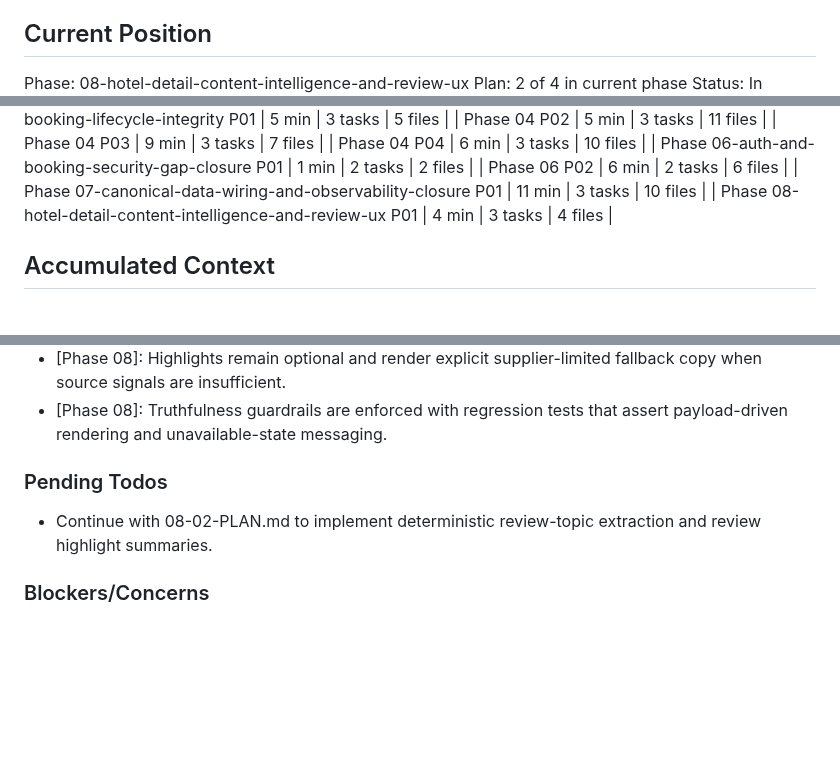
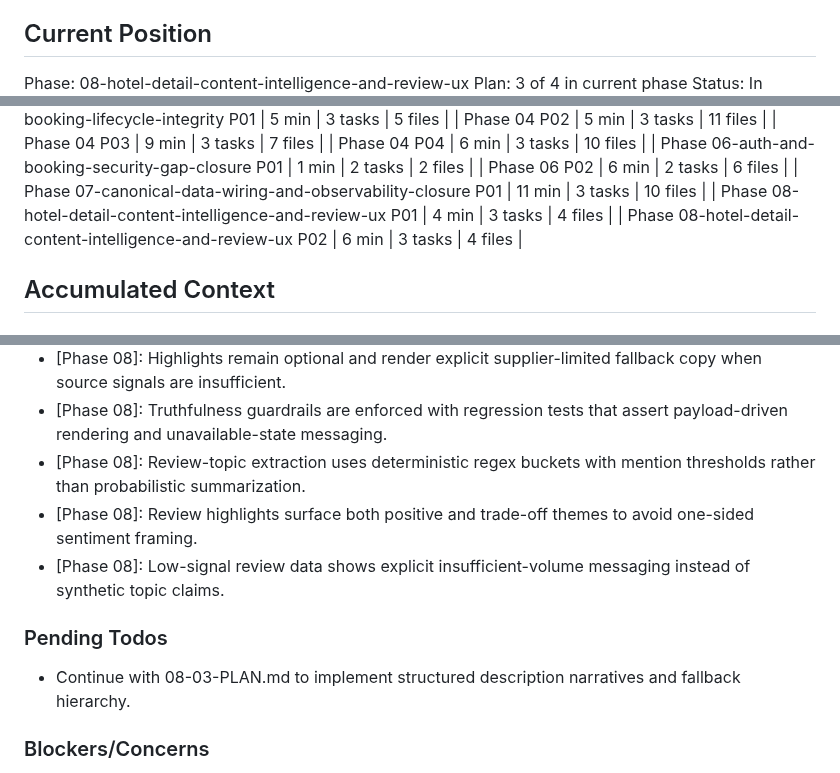
Before and after one commit to CodemasterDevops421/Travel-webapp, a Markdown page: .planning/STATE.md, 3 parts joined by grey strips. GitHub-like rendering; blank space fills up the shorter version.

Commit message:
docs(08-02): complete review highlights plan
- Add 08-02 summary with commits, deviations, and verification results

- Update state position, metrics, decisions, and session continuity for phase 08

```diff
--- a/.planning/STATE.md
+++ b/.planning/STATE.md
@@ -10,5 +10,5 @@ See: .planning/PROJECT.md (updated 2026-02-23)
 ## Current Position
 
 Phase: 08-hotel-detail-content-intelligence-and-review-ux
-Plan: 2 of 4 in current phase
+Plan: 3 of 4 in current phase
 Status: In Progress
@@ -57,6 +57,7 @@ Progress: [##########] 100%
 | Phase 06 P02 | 6 min | 2 tasks | 6 files |
 | Phase 07-canonical-data-wiring-and-observability-closure P01 | 11 min | 3 tasks | 10 files |
 | Phase 08-hotel-detail-content-intelligence-and-review-ux P01 | 4 min | 3 tasks | 4 files |
+| Phase 08-hotel-detail-content-intelligence-and-review-ux P02 | 6 min | 3 tasks | 4 files |
 
 ## Accumulated Context
 
@@ -113,10 +114,13 @@ Recent decisions affecting current work:
 - [Phase 08]: Smart highlights are generated server-side from normalized review/location/amenity/policy signals instead of static UI copy.
 - [Phase 08]: Highlights remain optional and render explicit supplier-limited fallback copy when source signals are insufficient.
 - [Phase 08]: Truthfulness guardrails are enforced with regression tests that assert payload-driven rendering and unavailable-state messaging.
+- [Phase 08]: Review-topic extraction uses deterministic regex buckets with mention thresholds rather than probabilistic summarization.
+- [Phase 08]: Review highlights surface both positive and trade-off themes to avoid one-sided sentiment framing.
+- [Phase 08]: Low-signal review data shows explicit insufficient-volume messaging instead of synthetic topic claims.
 
 ### Pending Todos
 
-- Continue with 08-02-PLAN.md to implement deterministic review-topic extraction and review highlight summaries.
+- Continue with 08-03-PLAN.md to implement structured description narratives and fallback hierarchy.
 
 ### Blockers/Concerns
 
```
Also changed, not shown: other parts of .planning/STATE.md (+3 -3 lines), 1 other file.
